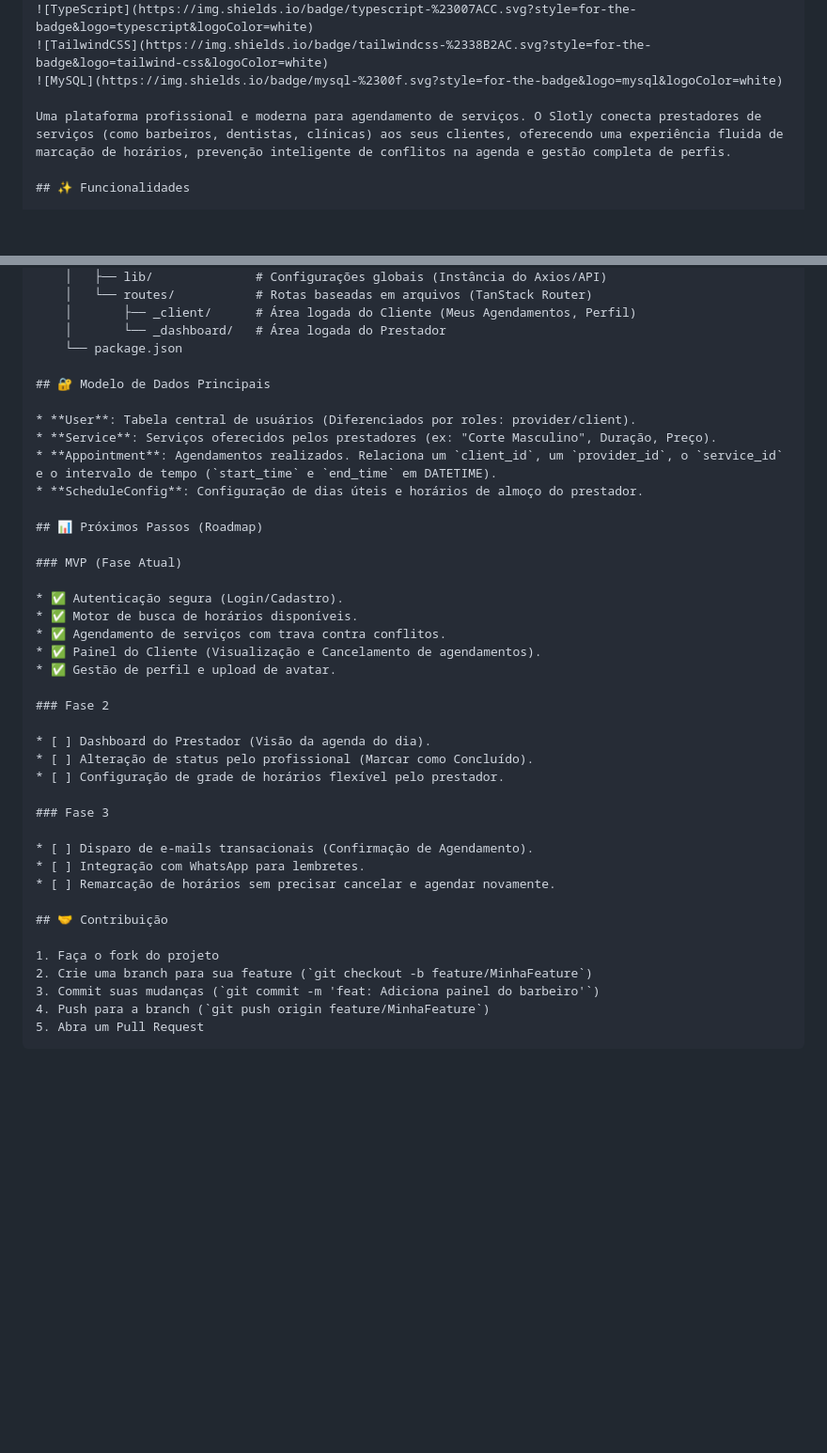
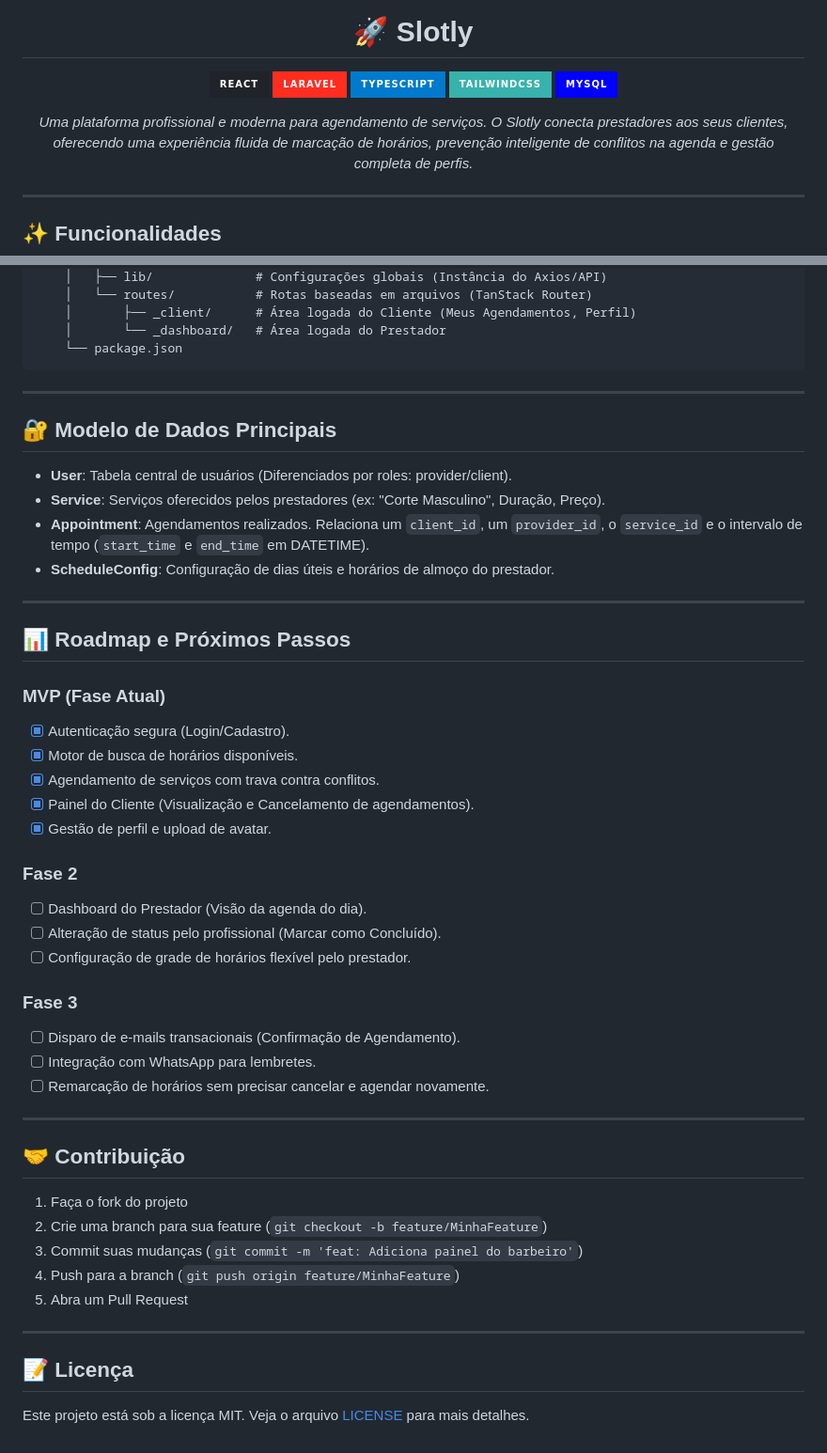
Before and after one commit to VncS1/slotly, a Markdown page: README.md, 2 parts joined by grey strips. Shown at 94% size. Rendered like a GitHub page; badges without logos; blank space fills up the shorter version.

Commit message:
Revise README for better clarity and structure
Updated the README with improved formatting and content clarity.

````diff
--- a/README.md
+++ b/README.md
@@ -7,7 +8,11 @@
 ![TailwindCSS](https://img.shields.io/badge/tailwindcss-%2338B2AC.svg?style=for-the-badge&logo=tailwind-css&logoColor=white)
 ![MySQL](https://img.shields.io/badge/mysql-%2300f.svg?style=for-the-badge&logo=mysql&logoColor=white)
 
-Uma plataforma profissional e moderna para agendamento de serviços. O Slotly conecta prestadores de serviços (como barbeiros, dentistas, clínicas) aos seus clientes, oferecendo uma experiência fluida de marcação de horários, prevenção inteligente de conflitos na agenda e gestão completa de perfis.
+*Uma plataforma profissional e moderna para agendamento de serviços. O Slotly conecta prestadores aos seus clientes, oferecendo uma experiência fluida de marcação de horários, prevenção inteligente de conflitos na agenda e gestão completa de perfis.*
+
+</div>
+
+---
 
 ## ✨ Funcionalidades
 
@@ -115,6 +122,9 @@ slotly/
     │       ├── _client/      # Área logada do Cliente (Meus Agendamentos, Perfil)
     │       └── _dashboard/   # Área logada do Prestador
     └── package.json
+```
+
+---
 
 ## 🔐 Modelo de Dados Principais
 
@@ -123,27 +133,28 @@ slotly/
 * **Appointment**: Agendamentos realizados. Relaciona um `client_id`, um `provider_id`, o `service_id` e o intervalo de tempo (`start_time` e `end_time` em DATETIME).
 * **ScheduleConfig**: Configuração de dias úteis e horários de almoço do prestador.
 
-## 📊 Próximos Passos (Roadmap)
+---
+
+## 📊 Roadmap e Próximos Passos
 
 ### MVP (Fase Atual)
-
-* ✅ Autenticação segura (Login/Cadastro).
-* ✅ Motor de busca de horários disponíveis.
-* ✅ Agendamento de serviços com trava contra conflitos.
-* ✅ Painel do Cliente (Visualização e Cancelamento de agendamentos).
-* ✅ Gestão de perfil e upload de avatar.
+- [x] Autenticação segura (Login/Cadastro).
+- [x] Motor de busca de horários disponíveis.
+- [x] Agendamento de serviços com trava contra conflitos.
+- [x] Painel do Cliente (Visualização e Cancelamento de agendamentos).
+- [x] Gestão de perfil e upload de avatar.
 
 ### Fase 2
-
-* [ ] Dashboard do Prestador (Visão da agenda do dia).
-* [ ] Alteração de status pelo profissional (Marcar como Concluído).
-* [ ] Configuração de grade de horários flexível pelo prestador.
+- [ ] Dashboard do Prestador (Visão da agenda do dia).
+- [ ] Alteração de status pelo profissional (Marcar como Concluído).
+- [ ] Configuração de grade de horários flexível pelo prestador.
 
 ### Fase 3
+- [ ] Disparo de e-mails transacionais (Confirmação de Agendamento).
+- [ ] Integração com WhatsApp para lembretes.
+- [ ] Remarcação de horários sem precisar cancelar e agendar novamente.
 
-* [ ] Disparo de e-mails transacionais (Confirmação de Agendamento).
-* [ ] Integração com WhatsApp para lembretes.
-* [ ] Remarcação de horários sem precisar cancelar e agendar novamente.
+---
 
 ## 🤝 Contribuição
 
@@ -152,4 +163,9 @@ slotly/
 3. Commit suas mudanças (`git commit -m 'feat: Adiciona painel do barbeiro'`)
 4. Push para a branch (`git push origin feature/MinhaFeature`)
 5. Abra um Pull Request
-```
+
+---
+
+## 📝 Licença
+
+Este projeto está sob a licença MIT. Veja o arquivo [LICENSE](LICENSE) para mais detalhes.
````
Also changed, not shown: other parts of README.md (+8 -5 lines).
